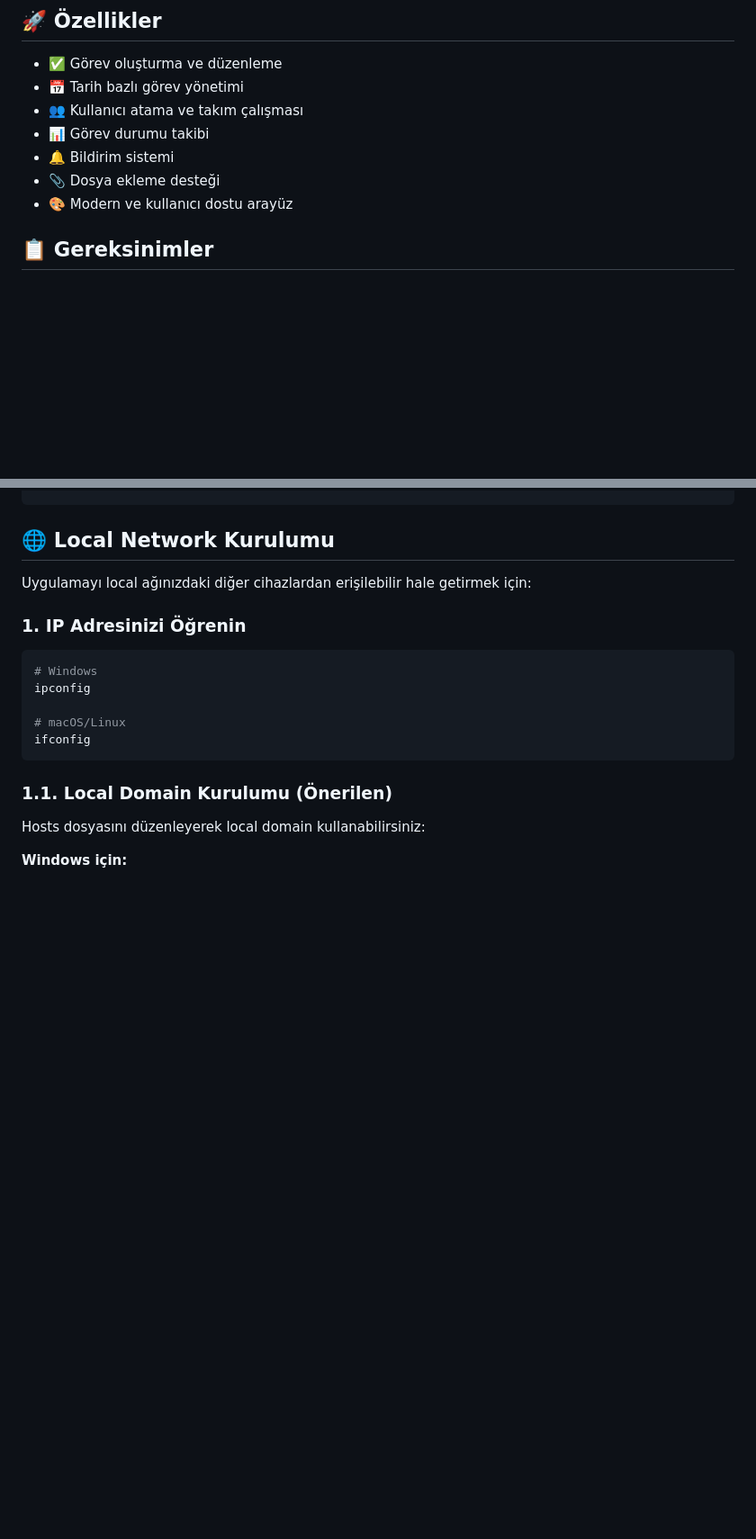
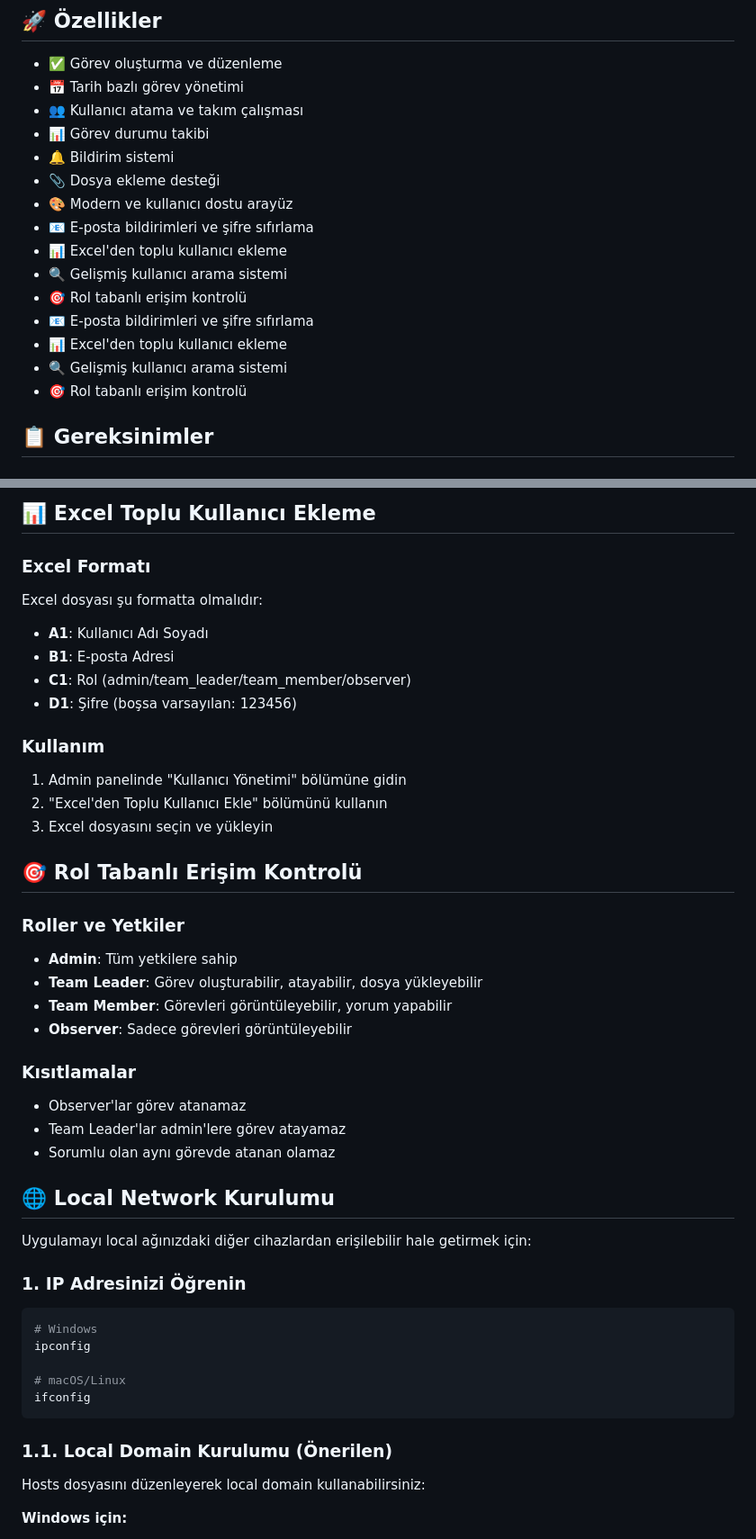
Before and after one commit to MEY-26/task-tracker-desktop, a Markdown page: README.md, 2 parts joined by grey strips. Shown at 90% size. GitHub-like rendering; blank space fills up the shorter version.

```diff
--- a/README.md
+++ b/README.md
@@ -11,6 +11,14 @@ Modern bir masaüstü görev takip uygulaması. Electron ve React kullanılarak
 - 🔔 Bildirim sistemi
 - 📎 Dosya ekleme desteği
 - 🎨 Modern ve kullanıcı dostu arayüz
+- 📧 E-posta bildirimleri ve şifre sıfırlama
+- 📊 Excel'den toplu kullanıcı ekleme
+- 🔍 Gelişmiş kullanıcı arama sistemi
+- 🎯 Rol tabanlı erişim kontrolü
+- 📧 E-posta bildirimleri ve şifre sıfırlama
+- 📊 Excel'den toplu kullanıcı ekleme
+- 🔍 Gelişmiş kullanıcı arama sistemi
+- 🎯 Rol tabanlı erişim kontrolü
 
 ## 📋 Gereksinimler
 
@@ -66,3 +132,29 @@ npm run dev
+## 📊 Excel Toplu Kullanıcı Ekleme
+
+### Excel Formatı
+Excel dosyası şu formatta olmalıdır:
+- **A1**: Kullanıcı Adı Soyadı
+- **B1**: E-posta Adresi
+- **C1**: Rol (admin/team_leader/team_member/observer)
+- **D1**: Şifre (boşsa varsayılan: 123456)
+
+### Kullanım
+1. Admin panelinde "Kullanıcı Yönetimi" bölümüne gidin
+2. "Excel'den Toplu Kullanıcı Ekle" bölümünü kullanın
+3. Excel dosyasını seçin ve yükleyin
+
+## 🎯 Rol Tabanlı Erişim Kontrolü
+
+### Roller ve Yetkiler
+- **Admin**: Tüm yetkilere sahip
+- **Team Leader**: Görev oluşturabilir, atayabilir, dosya yükleyebilir
+- **Team Member**: Görevleri görüntüleyebilir, yorum yapabilir
+- **Observer**: Sadece görevleri görüntüleyebilir
+
+### Kısıtlamalar
+- Observer'lar görev atanamaz
+- Team Leader'lar admin'lere görev atayamaz
+- Sorumlu olan aynı görevde atanan olamaz
 
 ## 🌐 Local Network Kurulumu
 
```
Also changed, not shown: other parts of README.md (+60 -2 lines).
